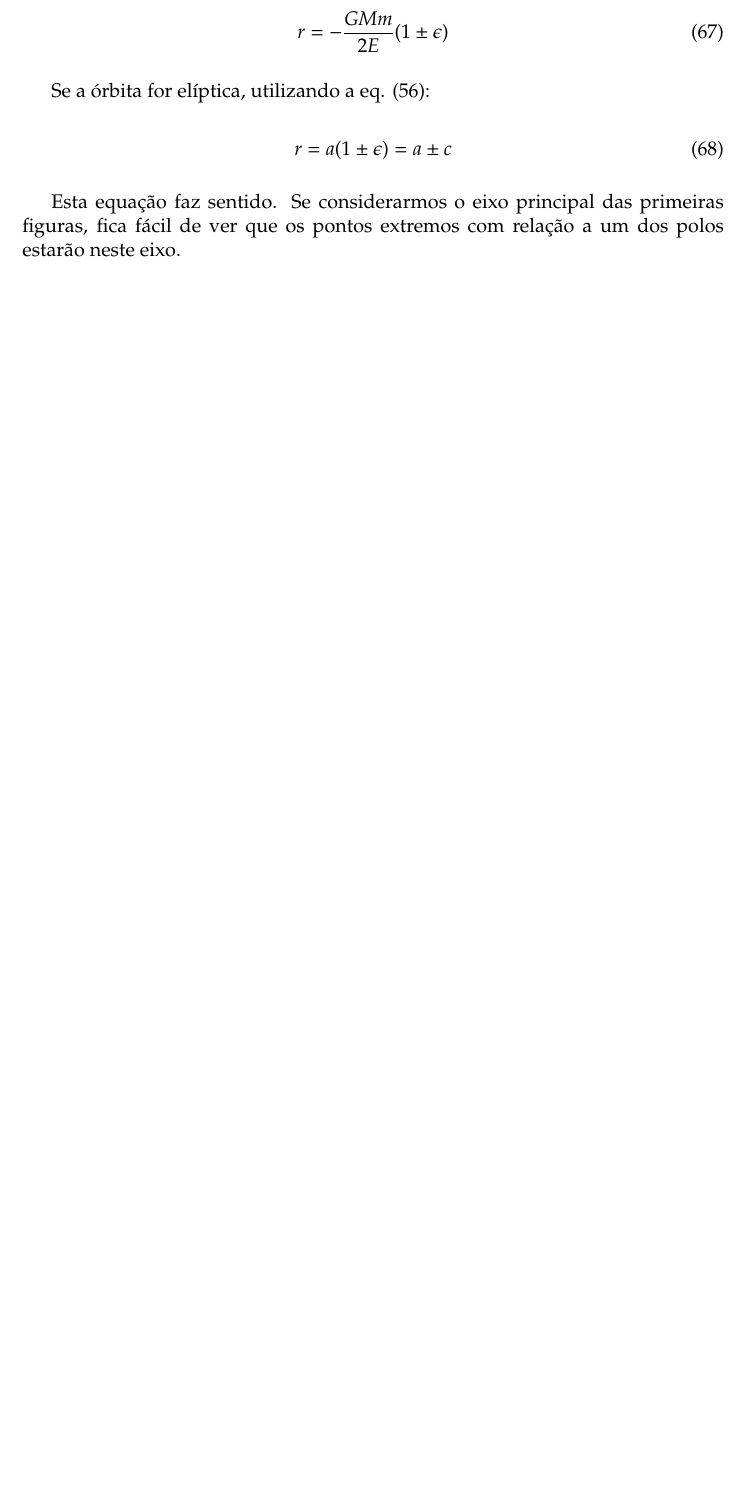
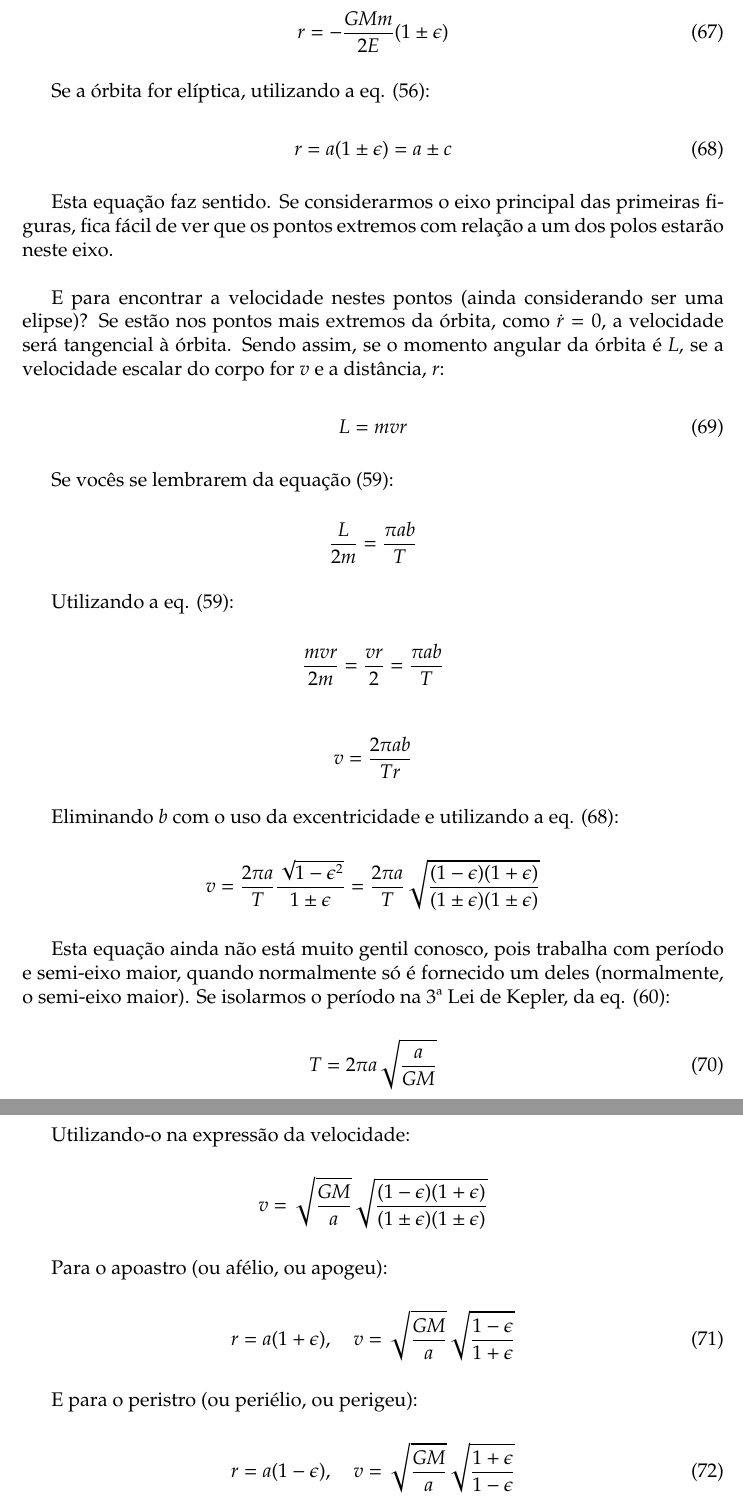
Before and after one commit to cassioss/ipho-classes, a LaTeX document (2-gravitacao.tex, which reads preamble.tex): part of page 28 of 28 before the commit and two parts of pages 27 and 28 of 28 after it, the two joined at a grey line, cut so that both start at the same text, the shorter picture padded with empty space. Compiled offline with pdfLaTeX.

Commit message:
Complemented the articles and added new commands

```diff
--- a/2-gravitacao.tex
+++ b/2-gravitacao.tex
@@ -888,6 +890,63 @@ Se a órbita for elíptica, utilizando a eq. (\ref{eq56}):
 	r = a(1 \pm \epsilon) = a \pm c	\label{eq68}
 \end{equation}
 
-Esta equação faz sentido. Se considerarmos o eixo principal das primeiras figuras, fica fácil de ver que os pontos extremos com relação a um dos polos estarão neste eixo.
+Esta equação faz sentido. Se considerarmos o eixo principal das primeiras figuras, fica fácil de ver que os pontos extremos com relação a um dos polos estarão neste eixo.{\\}
+
+E para encontrar a velocidade nestes pontos (ainda considerando ser uma elipse)? Se estão nos pontos mais extremos da órbita, como $\dot{r} = 0$, a velocidade será tangencial à órbita. Sendo assim, se o momento angular da órbita é $L$, se a velocidade escalar do corpo for $v$ e a distância, $r$:
+
+\begin{equation}
+	L = mvr			\label{eq69}
+\end{equation}
+
+Se vocês se lembrarem da \refequ{eq59}:
+
+\[
+	\frac{L}{2m} = \frac{\pi ab}{T}
+\]
+
+Utilizando a \refeq{eq59}:
+
+\[
+	\frac{mvr}{2m} = \frac{vr}{2} = \frac{\pi ab}{T}
+\]
+
+\[
+	v = \frac{2\pi ab}{Tr}
+\]
+
+Eliminando $b$ com o uso da excentricidade e utilizando a \refeq{eq68}:
+
+\[
+	v = \frac{2\pi a}{T} \frac{\sqrt{1 - \epsilon^2}}{1 \pm \epsilon}
+	  = \frac{2\pi a}{T} \sqrt{\frac{(1-\epsilon)(1+\epsilon)}{(1 \pm \epsilon)(1 \pm \epsilon)}}
+\]
+
+Esta equação ainda não está muito gentil conosco, pois trabalha com período e semi-eixo maior, quando normalmente só é fornecido um deles (normalmente, o semi-eixo maior). Se isolarmos o período na 3ª Lei de Kepler, da \refeq{eq60}:
+
+\begin{equation}
+	T = 2\pi a \sqrt{\frac{a}{GM}}	\label{eq70}
+\end{equation}
+
+Utilizando-o na expressão da velocidade:
+
+\[
+	v = \sqrt{\frac{GM}{a}} \sqrt{\frac{(1-\epsilon)(1+\epsilon)}{(1 \pm \epsilon)(1 \pm \epsilon)}}
+\]
+
+Para o apoastro (ou afélio, ou apogeu):
+
+\begin{equation}
+	r = a (1 + \epsilon), \quad
+	v = \sqrt{\frac{GM}{a}} \sqrt{\frac{1-\epsilon}{1+\epsilon}}
+	\label{eq71}
+\end{equation}
+
+E para o peristro (ou periélio, ou perigeu):
+
+\begin{equation}
+	r = a (1 - \epsilon), \quad
+	v = \sqrt{\frac{GM}{a}} \sqrt{\frac{1+\epsilon}{1-\epsilon}}
+	\label{eq72}
+\end{equation}
 
 \end{document}
--- a/preamble.tex
+++ b/preamble.tex
@@ -32,5 +32,9 @@
 
 \newcommand{\ui}{\mathrm{i}}
 \newcommand{\ud}{\mathrm{d}}
+\newcommand{\bt}[1]{\textbf{#1}}
+\newcommand{\refeq}[1]{eq. (\ref{#1})}
+\newcommand{\refequ}[1]{equação (\ref{#1})}
+
 
 \author{Cássio dos Santos Sousa}
```
Also changed, not shown: 1-ponto-zero.tex (+2 -2 lines), 1-ponto-zero.pdf, 2-gravitacao.pdf, 2-gravitacao.tex (18 more changed lines).
